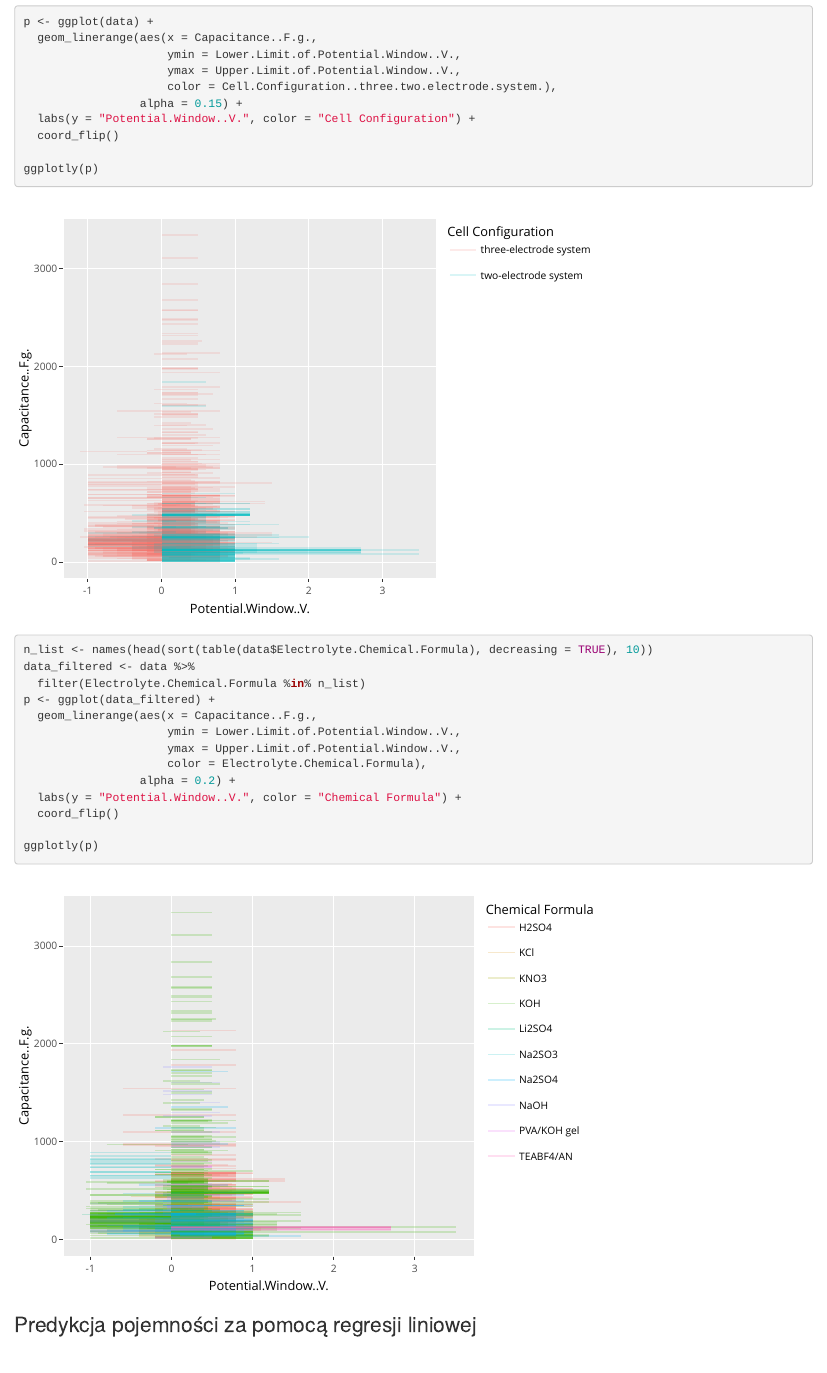
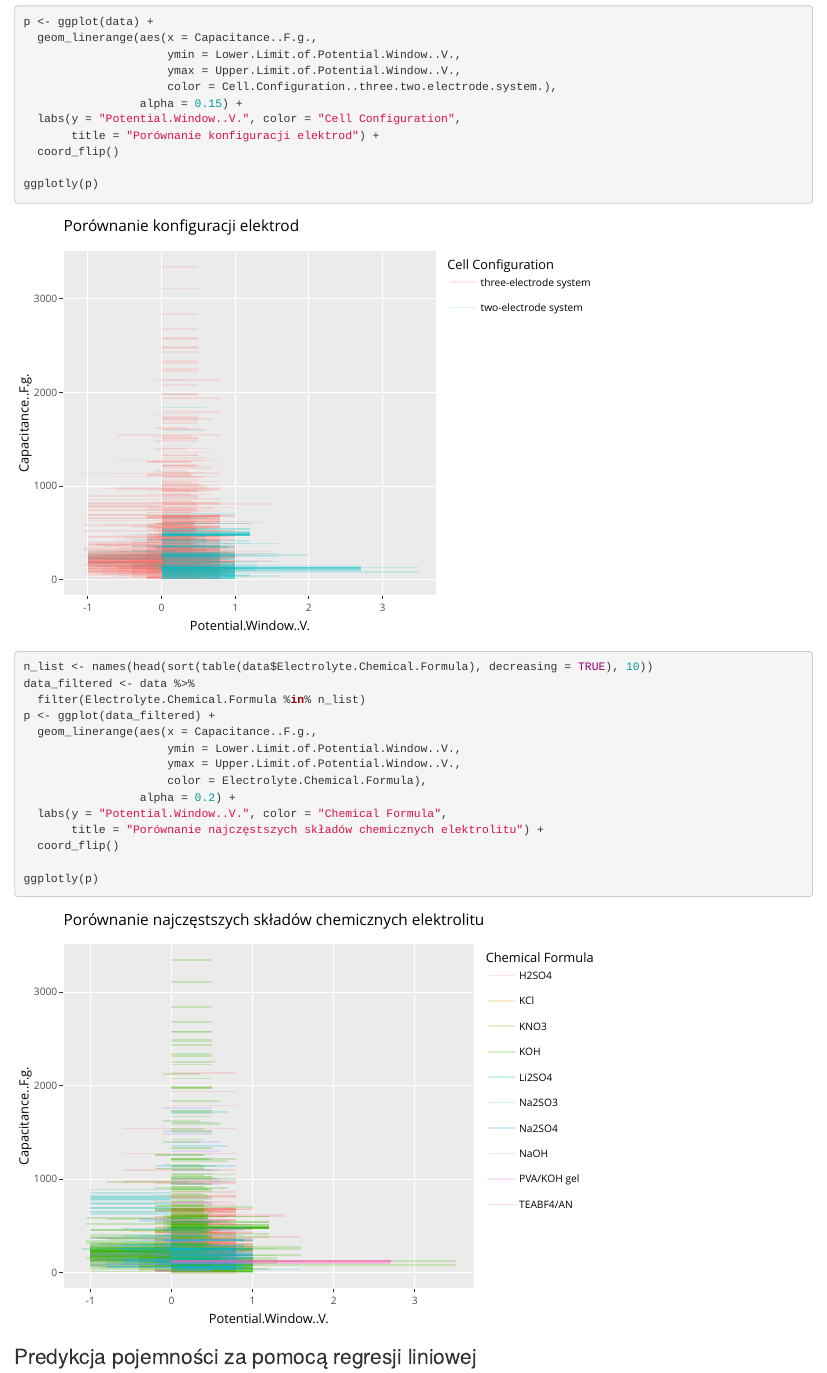
Before and after one commit to GrowaSowa/zaaw-ekspl-danych-1, an R Markdown document (raport.rmd): the page in a window 1100 px wide, from 9660 px down. Rendered offline with R 4.5, knitr and Pandoc, with nearby package versions; some code elsewhere in the file could not run offline.

Commit message:
improved plot labels

```diff
--- a/raport.rmd
+++ b/raport.rmd
@@ -126,7 +126,8 @@ p <- ggplot(data) +
                      ymax = Upper.Limit.of.Potential.Window..V.,
                      color = Cell.Configuration..three.two.electrode.system.),
                  alpha = 0.15) +
-  labs(y = "Potential.Window..V.", color = "Cell Configuration") +
+  labs(y = "Potential.Window..V.", color = "Cell Configuration",
+       title = "Porównanie konfiguracji elektrod") +
   coord_flip()
 
 ggplotly(p)
@@ -142,7 +143,8 @@ p <- ggplot(data_filtered) +
                      ymax = Upper.Limit.of.Potential.Window..V.,
                      color = Electrolyte.Chemical.Formula),
                  alpha = 0.2) +
-  labs(y = "Potential.Window..V.", color = "Chemical Formula") +
+  labs(y = "Potential.Window..V.", color = "Chemical Formula",
+       title = "Porównanie najczęstszych składów chemicznych elektrolitu") +
   coord_flip()
 
 ggplotly(p)
```
